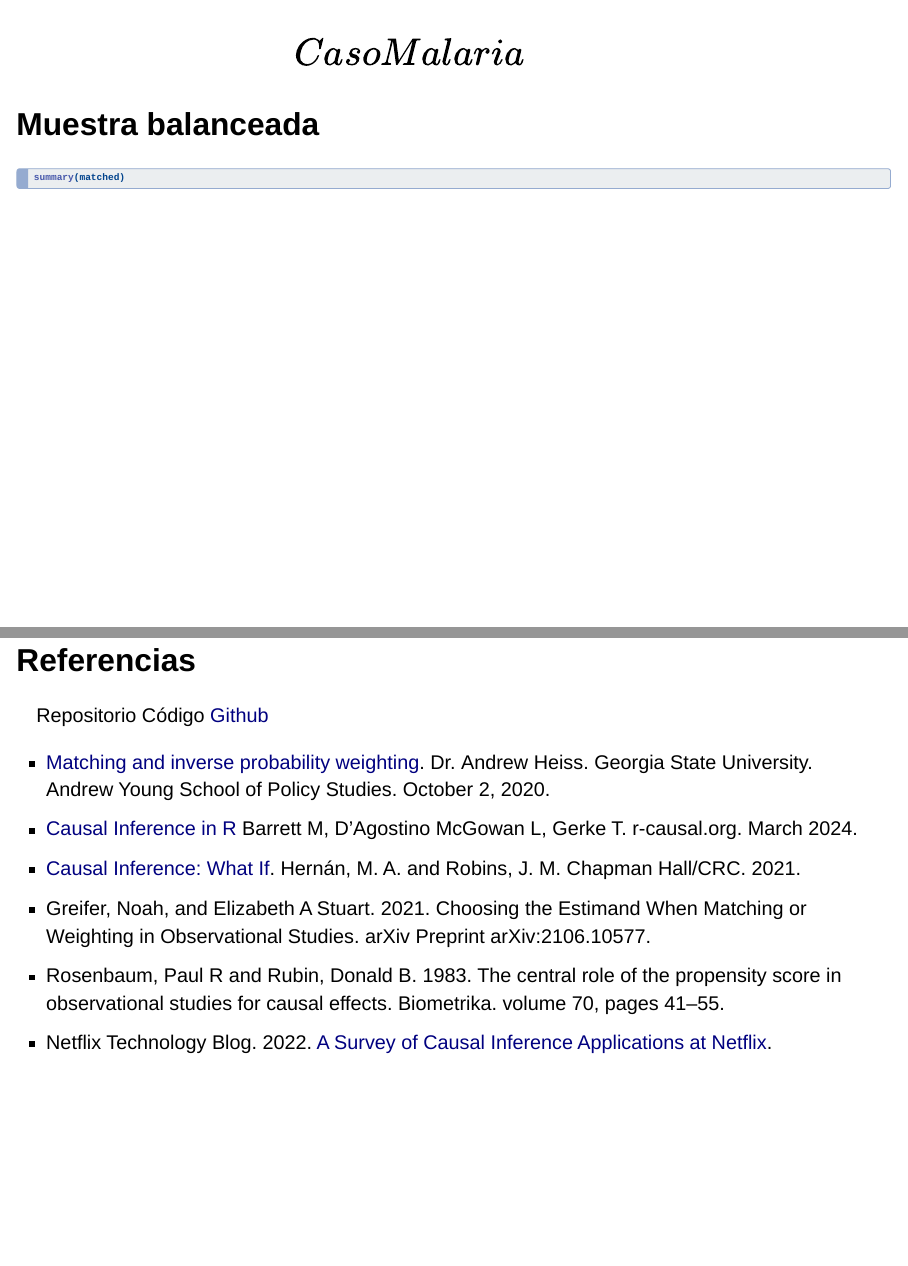
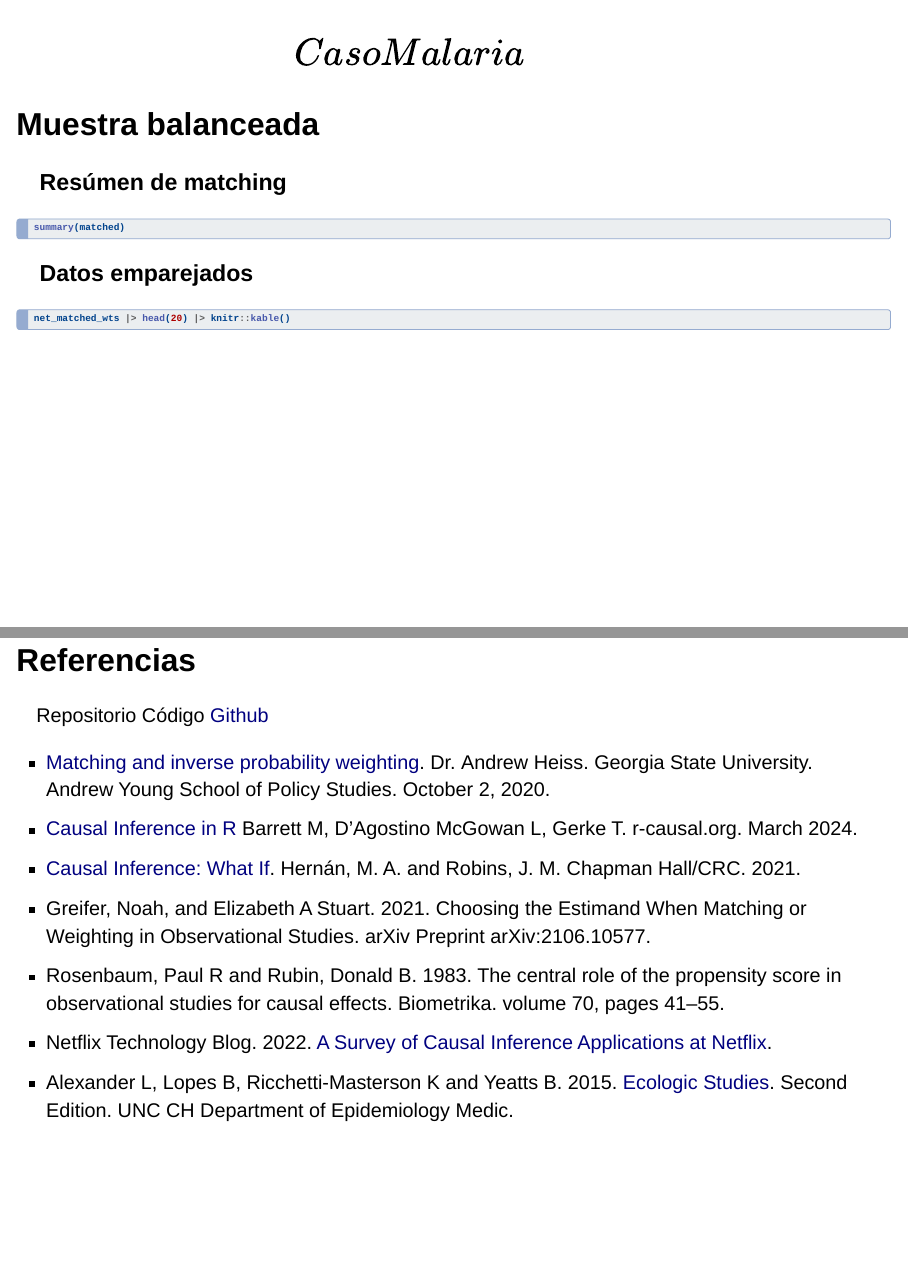
Before and after one commit to Songeo/causal-psm-sharingwisdom, a Quarto document (psm.qmd): pages 35 and 47 of 48, joined at a grey line. Rendered offline with R 4.5, knitr and Pandoc in place of Quarto, with nearby package versions; the code chunks are not run, so their results and figures are left out; drawn as Slidy slides in place of the format the file asks for.

````diff
--- a/psm.qmd
+++ b/psm.qmd
@@ -500,9 +500,21 @@
 
 ## \[Caso Malaria\] Muestra balanceada
 
+::: panel-tabset
+
+
+### Resúmen de matching
 ```{r}
 summary(matched)
 ```
+### Datos emparejados
+```{r}
+net_matched_wts |> head(20) |> knitr::kable()
+```
+
+
+
+:::
 
 # 5. Estimar efecto causal
 
@@ -717,6 +729,8 @@
 - Greifer, Noah, and Elizabeth A Stuart. 2021. Choosing the Estimand When Matching or Weighting in Observational Studies. arXiv Preprint arXiv:2106.10577.
 - Rosenbaum, Paul R and Rubin, Donald B. 1983. The central role of the propensity score in observational studies for causal effects. Biometrika. volume 70, pages 41--55.
 - Netflix Technology Blog. 2022. [A Survey of Causal Inference Applications at Netflix](https://netflixtechblog.com/a-survey-of-causal-inference-applications-at-netflix-b62d25175e6f).
+- Alexander L, Lopes B, Ricchetti-Masterson K and Yeatts B. 2015. [Ecologic Studies](https://sph.unc.edu/wp-content/uploads/sites/112/2015/07/nciph_ERIC9.pdf).
+Second Edition. UNC CH Department of Epidemiology Medic.
 
 # Librerías
 
````
Also changed, not shown: psm.qmd (2 more changed lines).
